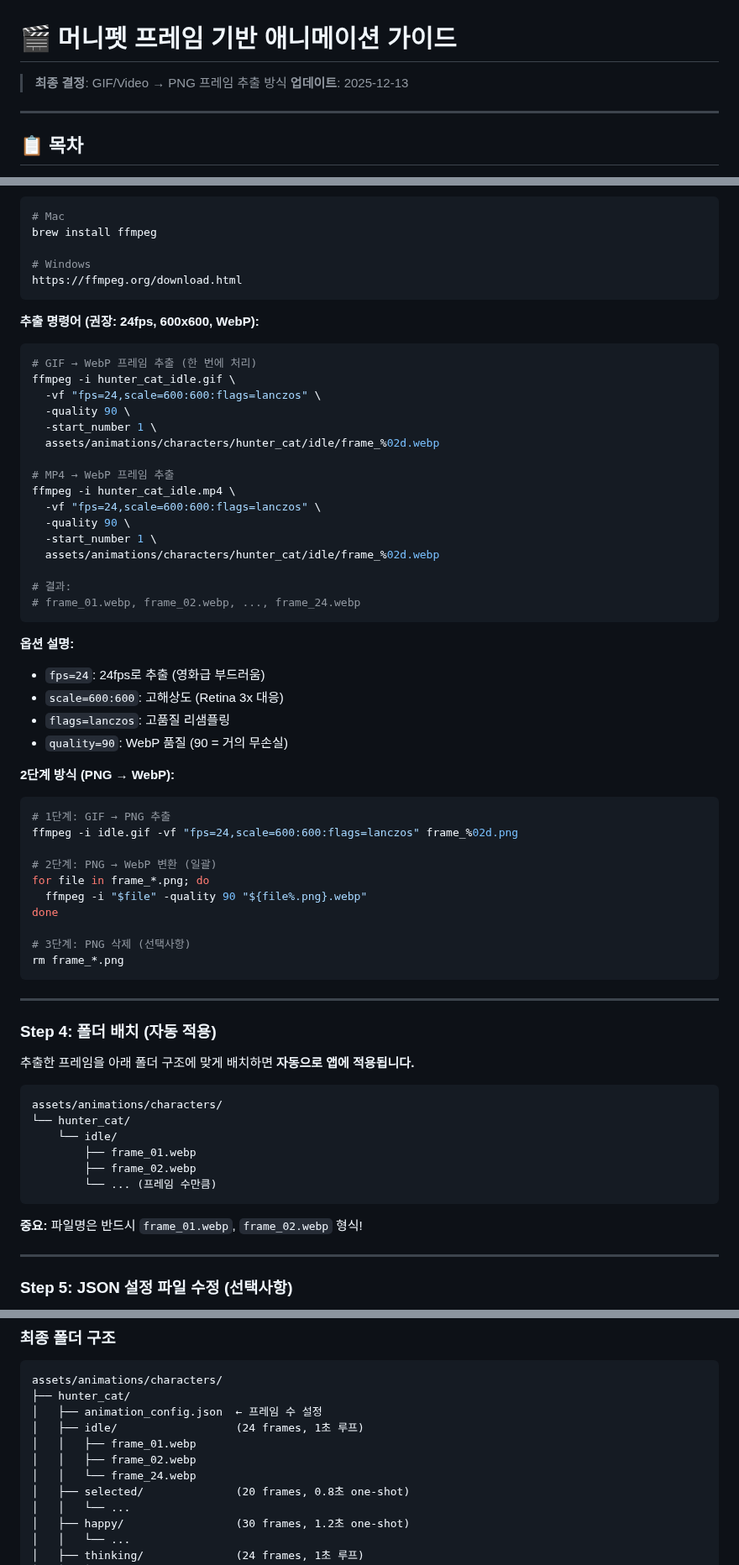
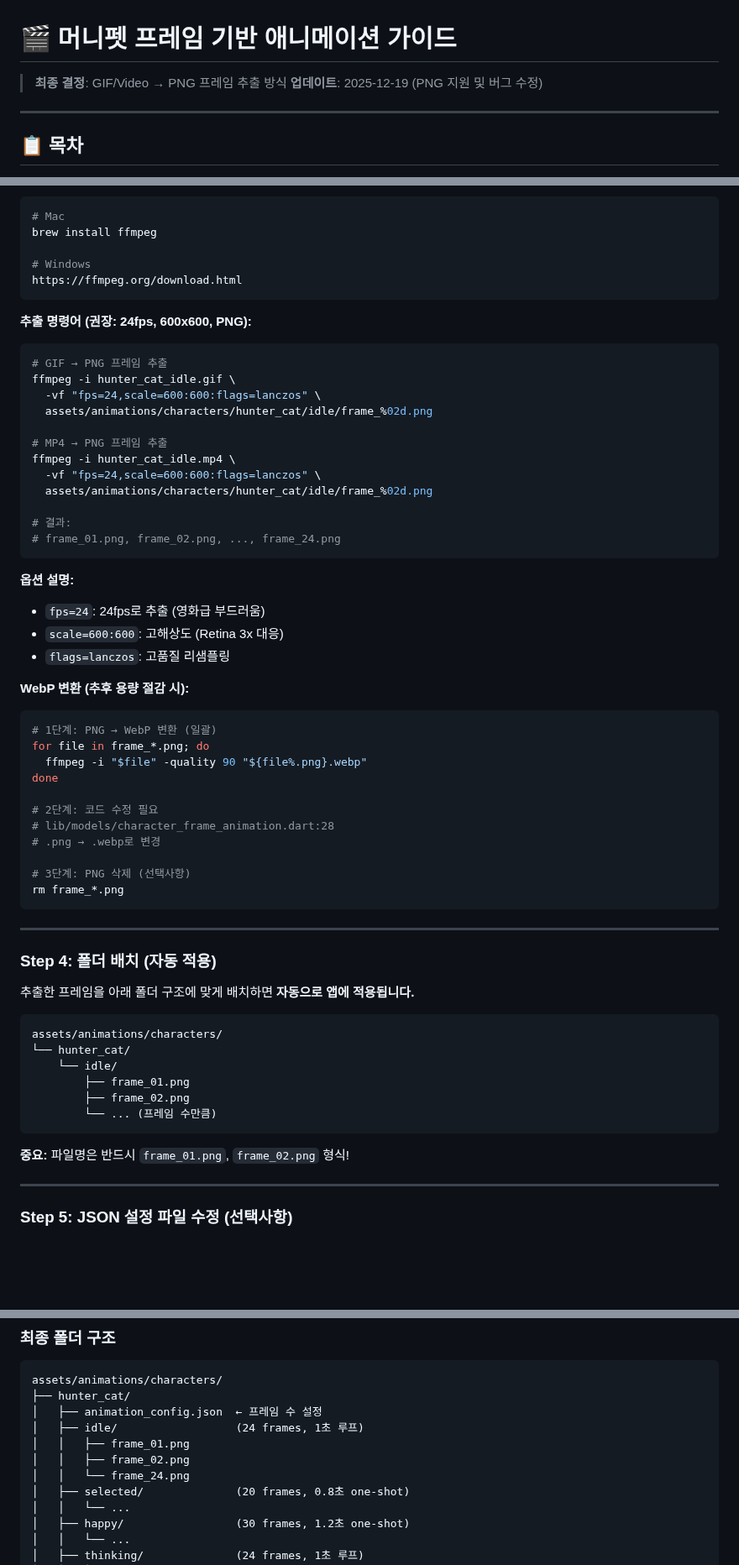
Before and after one commit to tei-young/your_money_pet, a Markdown page: docs/FRAME_ANIMATION_GUIDE.md, 3 parts joined by grey strips. Shown at 84% size. Drawn GitHub-style; blank space fills up the shorter version.

Commit message:
Update animation documentation: WebP → PNG format
- FRAME_ANIMATION_GUIDE.md:
  - Update date to 2025-12-19
  - Change all ffmpeg commands from .webp to .png
  - Update file naming examples (.webp → .png)
  - Add 2025-12-19 updates note
  - Reorganize WebP as future optimization option

- assets/animations/characters/README.md:
  - Update date to 2025-12-19
  - Change file format from WebP to PNG
  - Update ffmpeg commands to PNG extraction
  - Add WebP conversion as optional future step

All documentation now matches actual implementation (PNG support)

````diff
--- a/docs/FRAME_ANIMATION_GUIDE.md
+++ b/docs/FRAME_ANIMATION_GUIDE.md
@@ -1,7 +1,7 @@
 # 🎬 머니펫 프레임 기반 애니메이션 가이드
 
 > **최종 결정**: GIF/Video → PNG 프레임 추출 방식
-> **업데이트**: 2025-12-13
+> **업데이트**: 2025-12-19 (PNG 지원 및 버그 수정)
 
 ---
 
@@ -130,41 +130,37 @@ brew install ffmpeg
 https://ffmpeg.org/download.html
 ```
 
-**추출 명령어 (권장: 24fps, 600x600, WebP):**
+**추출 명령어 (권장: 24fps, 600x600, PNG):**
 ```bash
-# GIF → WebP 프레임 추출 (한 번에 처리)
+# GIF → PNG 프레임 추출
 ffmpeg -i hunter_cat_idle.gif \
   -vf "fps=24,scale=600:600:flags=lanczos" \
-  -quality 90 \
-  -start_number 1 \
-  assets/animations/characters/hunter_cat/idle/frame_%02d.webp
+  assets/animations/characters/hunter_cat/idle/frame_%02d.png
 
-# MP4 → WebP 프레임 추출
+# MP4 → PNG 프레임 추출
 ffmpeg -i hunter_cat_idle.mp4 \
   -vf "fps=24,scale=600:600:flags=lanczos" \
-  -quality 90 \
-  -start_number 1 \
-  assets/animations/characters/hunter_cat/idle/frame_%02d.webp
+  assets/animations/characters/hunter_cat/idle/frame_%02d.png
 
 # 결과:
-# frame_01.webp, frame_02.webp, ..., frame_24.webp
+# frame_01.png, frame_02.png, ..., frame_24.png
 ```
 
 **옵션 설명:**
 - `fps=24`: 24fps로 추출 (영화급 부드러움)
 - `scale=600:600`: 고해상도 (Retina 3x 대응)
 - `flags=lanczos`: 고품질 리샘플링
-- `quality=90`: WebP 품질 (90 = 거의 무손실)
 
-**2단계 방식 (PNG → WebP):**
+**WebP 변환 (추후 용량 절감 시):**
 ```bash
-# 1단계: GIF → PNG 추출
-ffmpeg -i idle.gif -vf "fps=24,scale=600:600:flags=lanczos" frame_%02d.png
-
-# 2단계: PNG → WebP 변환 (일괄)
+# 1단계: PNG → WebP 변환 (일괄)
 for file in frame_*.png; do
   ffmpeg -i "$file" -quality 90 "${file%.png}.webp"
 done
+
+# 2단계: 코드 수정 필요
+# lib/models/character_frame_animation.dart:28
+# .png → .webp로 변경
 
 # 3단계: PNG 삭제 (선택사항)
 rm frame_*.png
@@ -180,12 +176,12 @@ rm frame_*.png
 assets/animations/characters/
 └── hunter_cat/
     └── idle/
-        ├── frame_01.webp
-        ├── frame_02.webp
+        ├── frame_01.png
+        ├── frame_02.png
         └── ... (프레임 수만큼)
 ```
 
-**중요:** 파일명은 반드시 `frame_01.webp`, `frame_02.webp` 형식!
+**중요:** 파일명은 반드시 `frame_01.png`, `frame_02.png` 형식!
 
 ---
 
@@ -234,9 +230,9 @@ assets/animations/characters/
 ├── hunter_cat/
 │   ├── animation_config.json  ← 프레임 수 설정
 │   ├── idle/                  (24 frames, 1초 루프)
-│   │   ├── frame_01.webp
-│   │   ├── frame_02.webp
-│   │   └── frame_24.webp
+│   │   ├── frame_01.png
+│   │   ├── frame_02.png
+│   │   └── frame_24.png
 │   ├── selected/              (20 frames, 0.8초 one-shot)
 │   │   └── ...
 │   ├── happy/                 (30 frames, 1.2초 one-shot)
````
Also changed, not shown: other parts of docs/FRAME_ANIMATION_GUIDE.md (+4 -4 lines), 1 other file.
